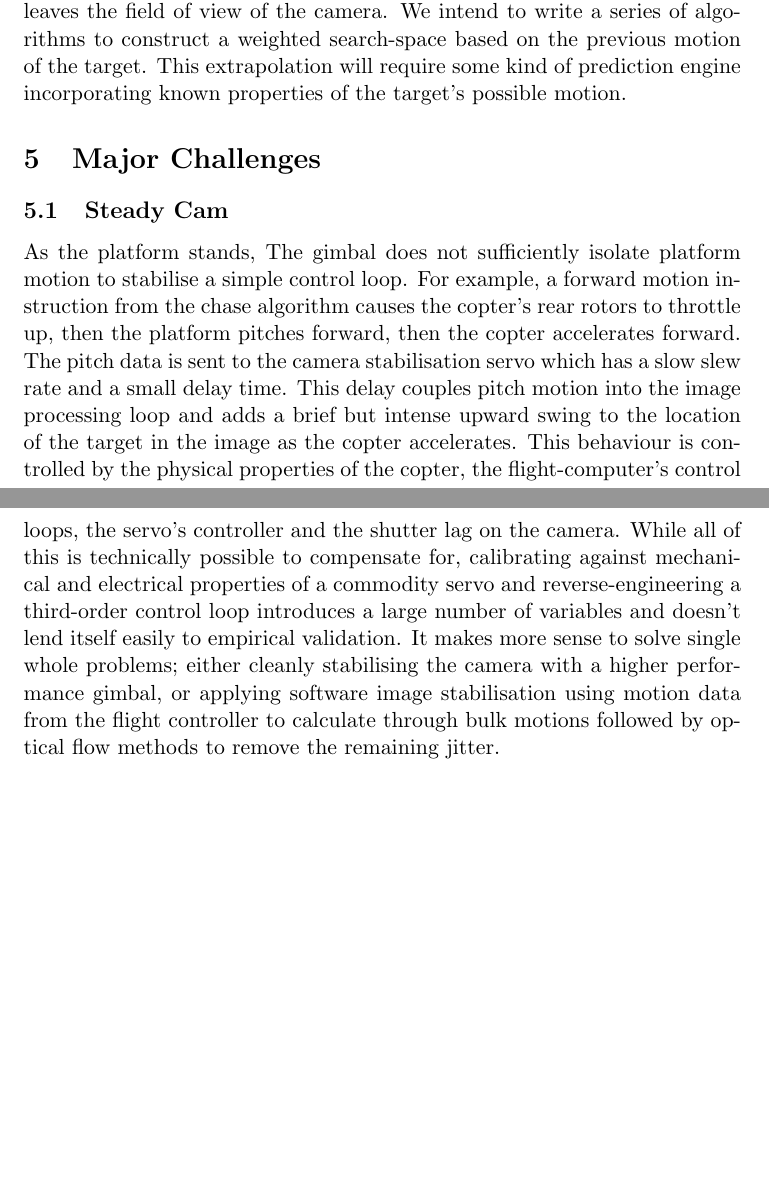
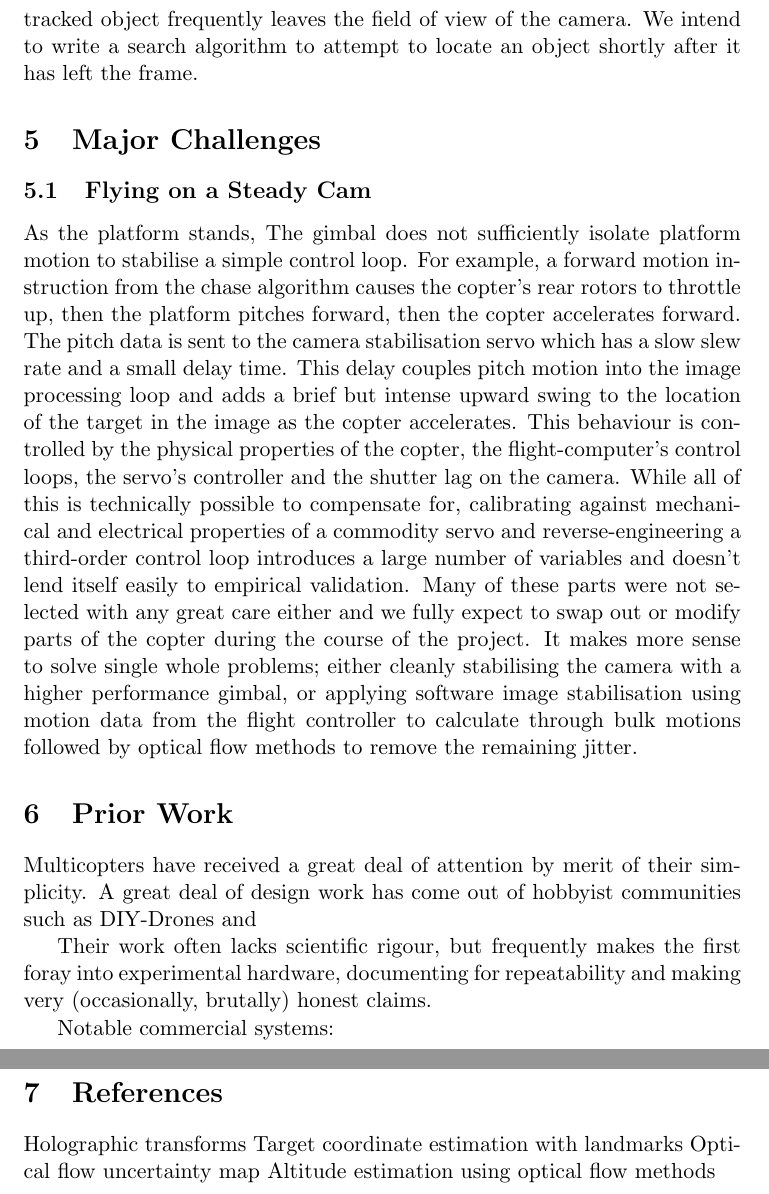
Before and after one commit to BrettRD/FYP-2015-Proposal, a LaTeX document (Progress.tex): two parts of pages 2 and 3 of 3 before the commit and two parts of pages 3 and 4 of 4 after it, joined at a grey line, cut so that both start at the same text, the shorter picture padded with empty space. Compiled offline with pdfLaTeX.

Commit message:
Target estimation and notes for references

```diff
--- a/Progress.tex
+++ b/Progress.tex
@@ -52,16 +59,34 @@
 
     \subsection{Lost and Found}
-      The copter is already beginning to exhibit strong tracking behaviour but given our problems with N-th order stability, we've not been able to apply aggressive parameter to the chase algorithm.  The tracked object frequently leaves the field of view of the camera.
-      We intend to write a series of algorithms to construct a weighted search-space based on the previous motion of the target.  This extrapolation will require some kind of prediction engine incorporating known properties of the target's possible motion.
+    \label{sec:Lost and Found}
+      The copter is already beginning to exhibit strong tracking behaviour but having encountered a camera stability issue (Discussed in \ref{sec:Camera Stability}), we've not yet been able to apply aggressive parameters to the chase algorithm.  The tracked object frequently leaves the field of view of the camera.
+      We intend to write a search algorithm to attempt to locate an object shortly after it has left the frame.
+      %We intend to write a series of algorithms to construct a weighted search-space based on the previous motion of the target.  This extrapolation will require some kind of prediction engine incorporating known properties of the target's possible motion.
+
 
 
   \section{Major Challenges}
-    \subsection{Steady Cam}
+    \subsection{Flying on a Steady Cam}
+    \label{sec:Camera Stability}
       As the platform stands, The gimbal does not sufficiently isolate platform motion to stabilise a simple control loop.
       For example, a forward motion instruction from the chase algorithm causes the copter's rear rotors to throttle up, then the platform pitches forward, then the copter accelerates forward.  The pitch data is sent to the camera stabilisation servo which has a slow slew rate and a small delay time.  This delay couples pitch motion into the image processing loop and adds a brief but intense upward swing to the location of the target in the image as the copter accelerates.
-      This behaviour is controlled by the physical properties of the copter, the flight-computer's control loops, the servo's controller and the shutter lag on the camera. While all of this is technically possible to compensate for, calibrating against mechanical and electrical properties of a commodity servo and reverse-engineering a third-order control loop introduces a large number of variables and doesn't lend itself easily to empirical validation.
+      This behaviour is controlled by the physical properties of the copter, the flight-computer's control loops, the servo's controller and the shutter lag on the camera. While all of this is technically possible to compensate for, calibrating against mechanical and electrical properties of a commodity servo and reverse-engineering a third-order control loop introduces a large number of variables and doesn't lend itself easily to empirical validation.  Many of these parts were not selected with any great care either and we fully expect to swap out or modify parts of the copter during the course of the project.
       It makes more sense to solve single whole problems; either cleanly stabilising the camera with a higher performance gimbal, or applying software image stabilisation using motion data from the flight controller to calculate through bulk motions followed by optical flow methods to remove the remaining jitter.
 
+
+
+  \section{Prior Work}
+    Multicopters have received a great deal of attention by merit of their simplicity. A great deal of design work has come out of hobbyist communities such as DIY-Drones and
+
+    Their work often lacks scientific rigour, but frequently makes the first foray into experimental hardware, documenting for repeatability and making very (occasionally, brutally) honest claims.
+
+    Notable commercial systems:
+
+  \section{References}
+    Holographic transforms
+    Target coordinate estimation with landmarks
+    Optical flow uncertainty map
+    Altitude estimation using optical flow methods
 
 
 
```
Also changed, not shown: Progress.pdf, Progress.tex (9 more changed lines), 2 other files.
